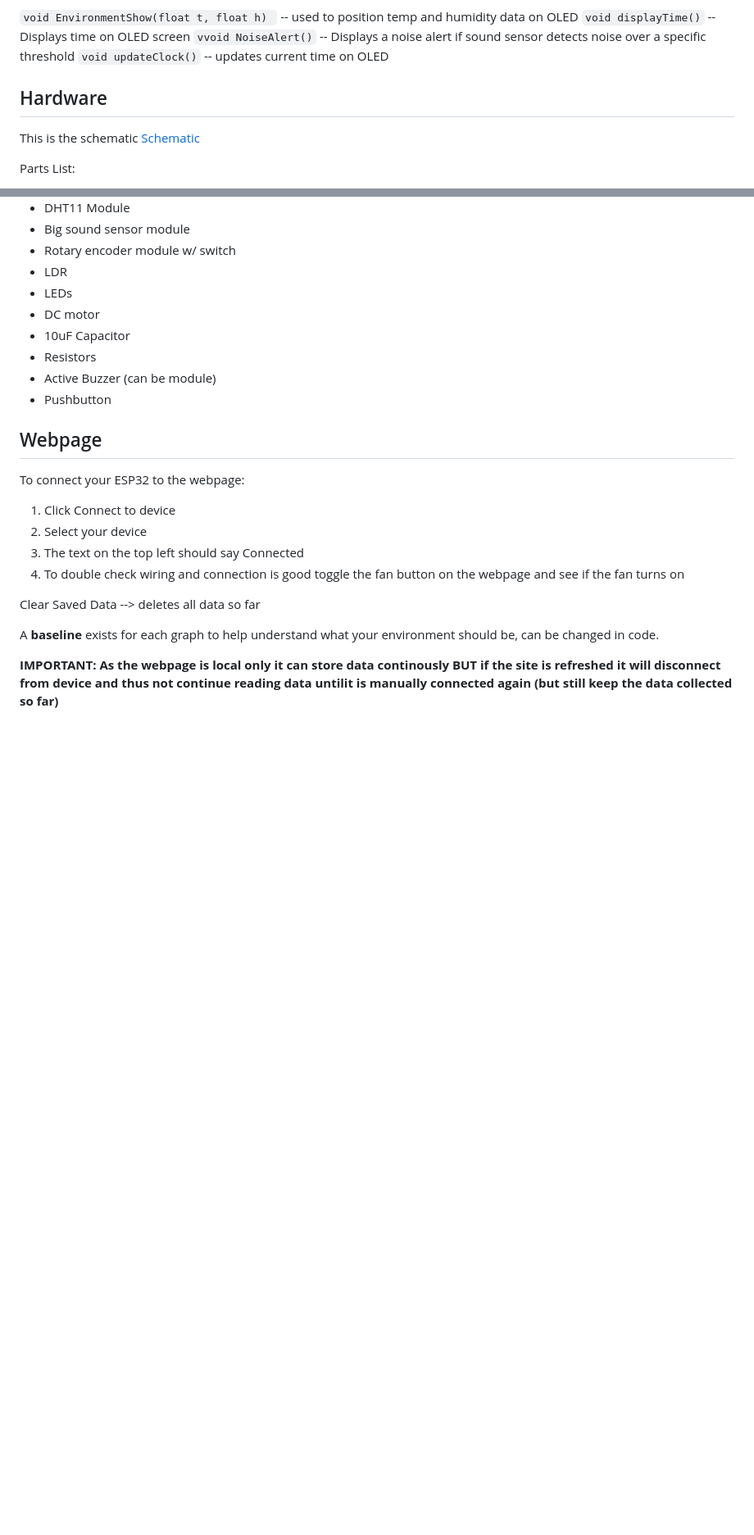
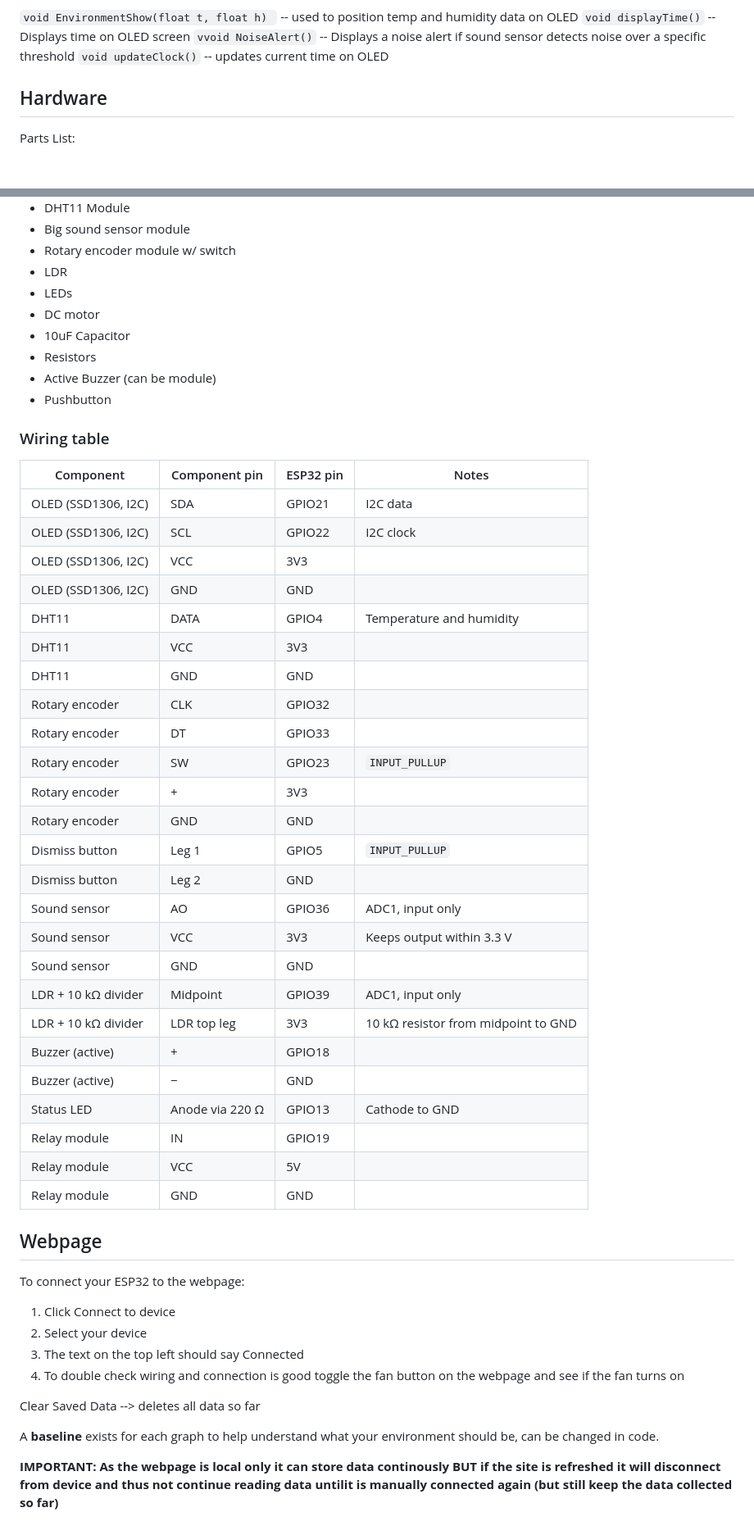
Before and after one commit to manula5454/Sleep-Helper, a Markdown page: README.md, 2 parts joined by grey strips. Shown at 82% size. GitHub-like rendering; blank space fills up the shorter version.

```diff
--- a/README.md
+++ b/README.md
@@ -54,8 +56,6 @@ Libraries :
 
 ## Hardware
 
-This is the schematic [Schematic]()
-
 Parts List:
 
 * ESP32
@@ -69,6 +69,36 @@ Parts List:
 * Resistors
 * Active Buzzer (can be module)
 * Pushbutton
+
+### Wiring table
+
+| Component | Component pin | ESP32 pin | Notes |
+|---|---|---|---|
+| OLED (SSD1306, I2C) | SDA | GPIO21 | I2C data |
+| OLED (SSD1306, I2C) | SCL | GPIO22 | I2C clock |
+| OLED (SSD1306, I2C) | VCC | 3V3 | |
+| OLED (SSD1306, I2C) | GND | GND | |
+| DHT11 | DATA | GPIO4 | Temperature and humidity |
+| DHT11 | VCC | 3V3 | |
+| DHT11 | GND | GND | |
+| Rotary encoder | CLK | GPIO32 | |
+| Rotary encoder | DT | GPIO33 | |
+| Rotary encoder | SW | GPIO23 | `INPUT_PULLUP` |
+| Rotary encoder | + | 3V3 | |
+| Rotary encoder | GND | GND | |
+| Dismiss button | Leg 1 | GPIO5 | `INPUT_PULLUP` |
+| Dismiss button | Leg 2 | GND | |
+| Sound sensor | AO | GPIO36 | ADC1, input only |
+| Sound sensor | VCC | 3V3 | Keeps output within 3.3 V |
+| Sound sensor | GND | GND | |
+| LDR + 10 kΩ divider | Midpoint | GPIO39 | ADC1, input only |
+| LDR + 10 kΩ divider | LDR top leg | 3V3 | 10 kΩ resistor from midpoint to GND |
+| Buzzer (active) | + | GPIO18 | |
+| Buzzer (active) | − | GND | |
+| Status LED | Anode via 220 Ω | GPIO13 | Cathode to GND |
+| Relay module | IN | GPIO19 | |
+| Relay module | VCC | 5V | |
+| Relay module | GND | GND | |
 
 
 ## Webpage
```
Also changed, not shown: other parts of README.md (+2 -0 lines).
